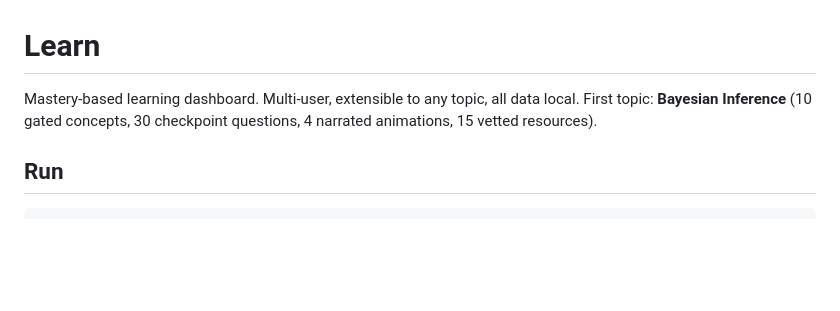
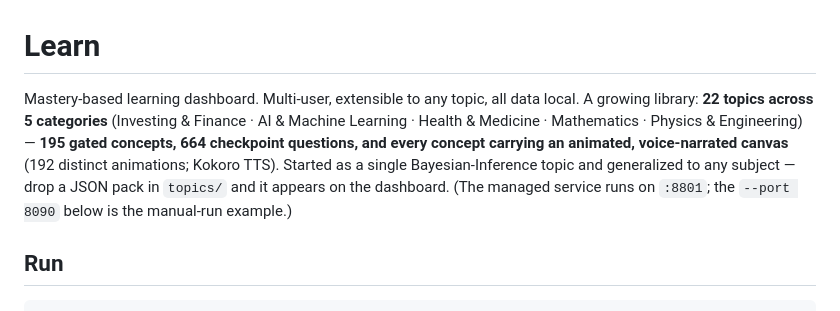
Before and after one commit to DNSReeves/learn-app, a Markdown page: README.md, the part around the change. Drawn GitHub-style; blank space fills up the shorter version.

```diff
--- a/README.md
+++ b/README.md
@@ -1,7 +1,7 @@
 # Learn
 
 Mastery-based learning dashboard. Multi-user, extensible to any topic, all data local.
-First topic: **Bayesian Inference** (10 gated concepts, 30 checkpoint questions, 4 narrated animations, 15 vetted resources).
+A growing library: **22 topics across 5 categories** (Investing & Finance · AI & Machine Learning · Health & Medicine · Mathematics · Physics & Engineering) — **195 gated concepts, 664 checkpoint questions, and every concept carrying an animated, voice-narrated canvas** (192 distinct animations; Kokoro TTS). Started as a single Bayesian-Inference topic and generalized to any subject — drop a JSON pack in `topics/` and it appears on the dashboard. (The managed service runs on `:8801`; the `--port 8090` below is the manual-run example.)
 
 ## Run
 
```
Also changed, not shown: ANIMATION_BACKLOG.md (+3 -0 lines).
